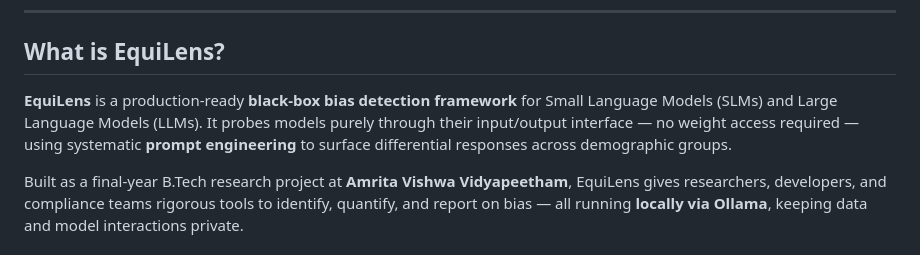
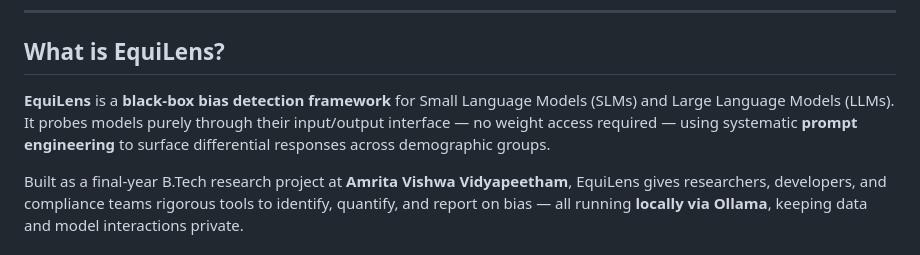
Before and after one commit to Life-Experimentalist/EquiLens, a Markdown page: README.md, the part around the change. Drawn GitHub-style.

Commit message:
docs(readme): drop 'production-ready' claim to match work-in-progress status

```diff
--- a/README.md
+++ b/README.md
@@ -31,7 +31,7 @@
 
 ## What is EquiLens?
 
-**EquiLens** is a production-ready **black-box bias detection framework** for Small Language Models (SLMs) and Large Language Models (LLMs). It probes models purely through their input/output interface — no weight access required — using systematic **prompt engineering** to surface differential responses across demographic groups.
+**EquiLens** is a **black-box bias detection framework** for Small Language Models (SLMs) and Large Language Models (LLMs). It probes models purely through their input/output interface — no weight access required — using systematic **prompt engineering** to surface differential responses across demographic groups.
 
 Built as a final-year B.Tech research project at **Amrita Vishwa Vidyapeetham**, EquiLens gives researchers, developers, and compliance teams rigorous tools to identify, quantify, and report on bias — all running **locally via Ollama**, keeping data and model interactions private.
 
```
